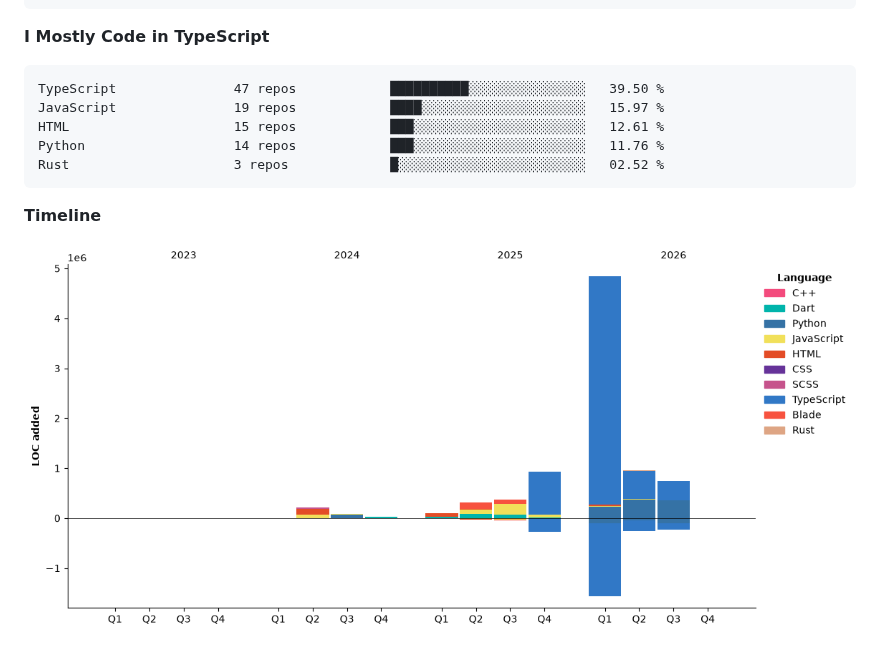
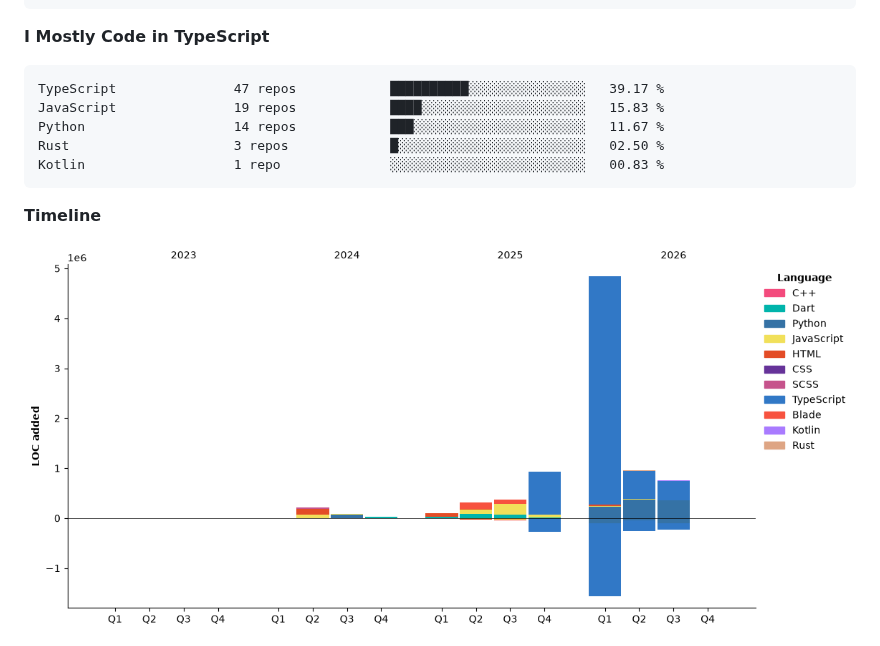
Before and after one commit to khanblair/khanblair, a Markdown page: README.md, the part around one of its changes. Drawn GitHub-style; pictures changed too: assets/bar_graph.png.

````diff
--- a/README.md
+++ b/README.md
@@ -110,11 +110,11 @@ Sonnet                   36,110 lines        ███████████
 **I Mostly Code in TypeScript**
 
 ```text
-TypeScript               47 repos            ██████████░░░░░░░░░░░░░░░   39.50 %
-JavaScript               19 repos            ████░░░░░░░░░░░░░░░░░░░░░   15.97 %
-HTML                     15 repos            ███░░░░░░░░░░░░░░░░░░░░░░   12.61 %
-Python                   14 repos            ███░░░░░░░░░░░░░░░░░░░░░░   11.76 %
-Rust                     3 repos             █░░░░░░░░░░░░░░░░░░░░░░░░   02.52 %
+TypeScript               47 repos            ██████████░░░░░░░░░░░░░░░   39.17 %
+JavaScript               19 repos            ████░░░░░░░░░░░░░░░░░░░░░   15.83 %
+Python                   14 repos            ███░░░░░░░░░░░░░░░░░░░░░░   11.67 %
+Rust                     3 repos             █░░░░░░░░░░░░░░░░░░░░░░░░   02.50 %
+Kotlin                   1 repo              ░░░░░░░░░░░░░░░░░░░░░░░░░   00.83 %
 ```
 
 
````
Also changed, not shown: other parts of README.md (+43 -43 lines).
